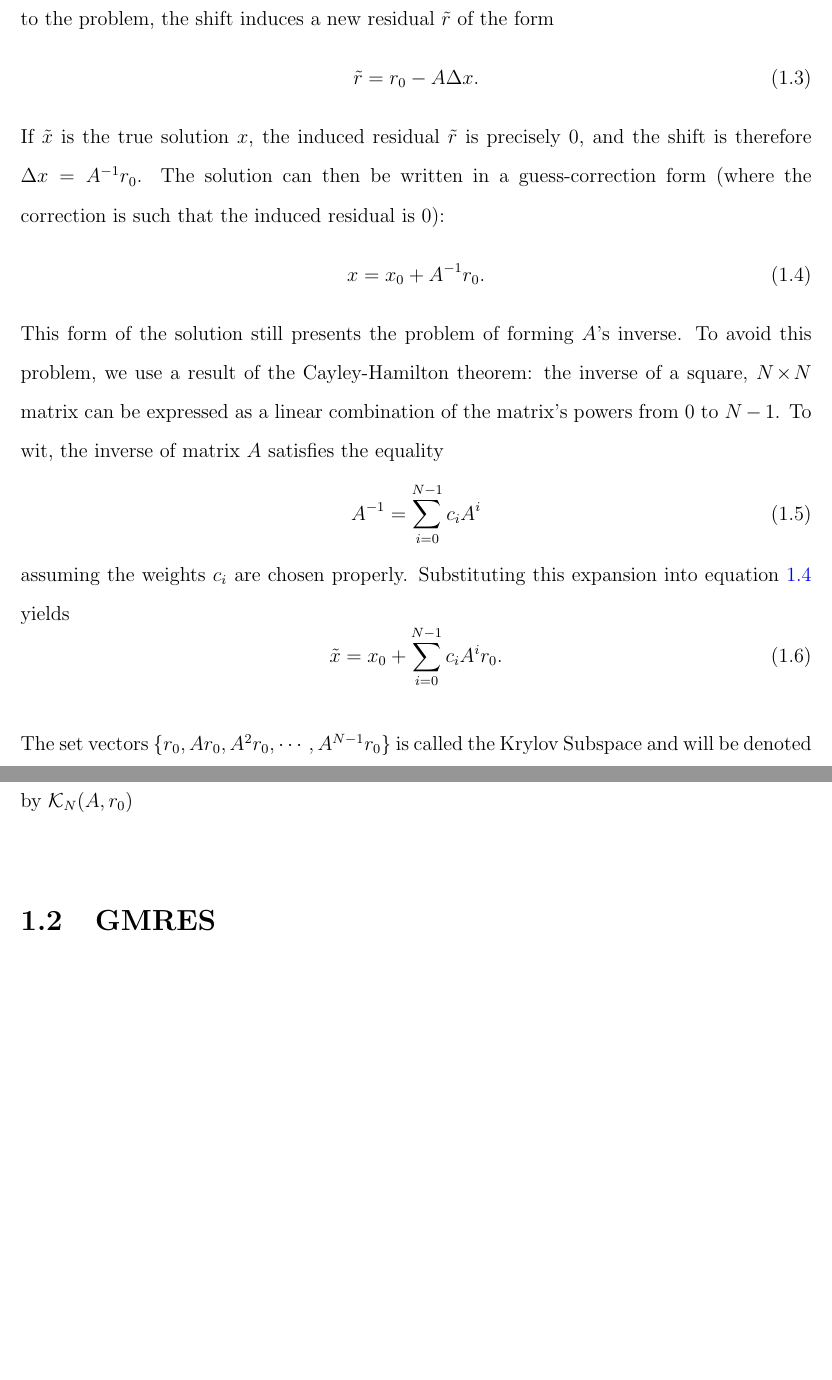
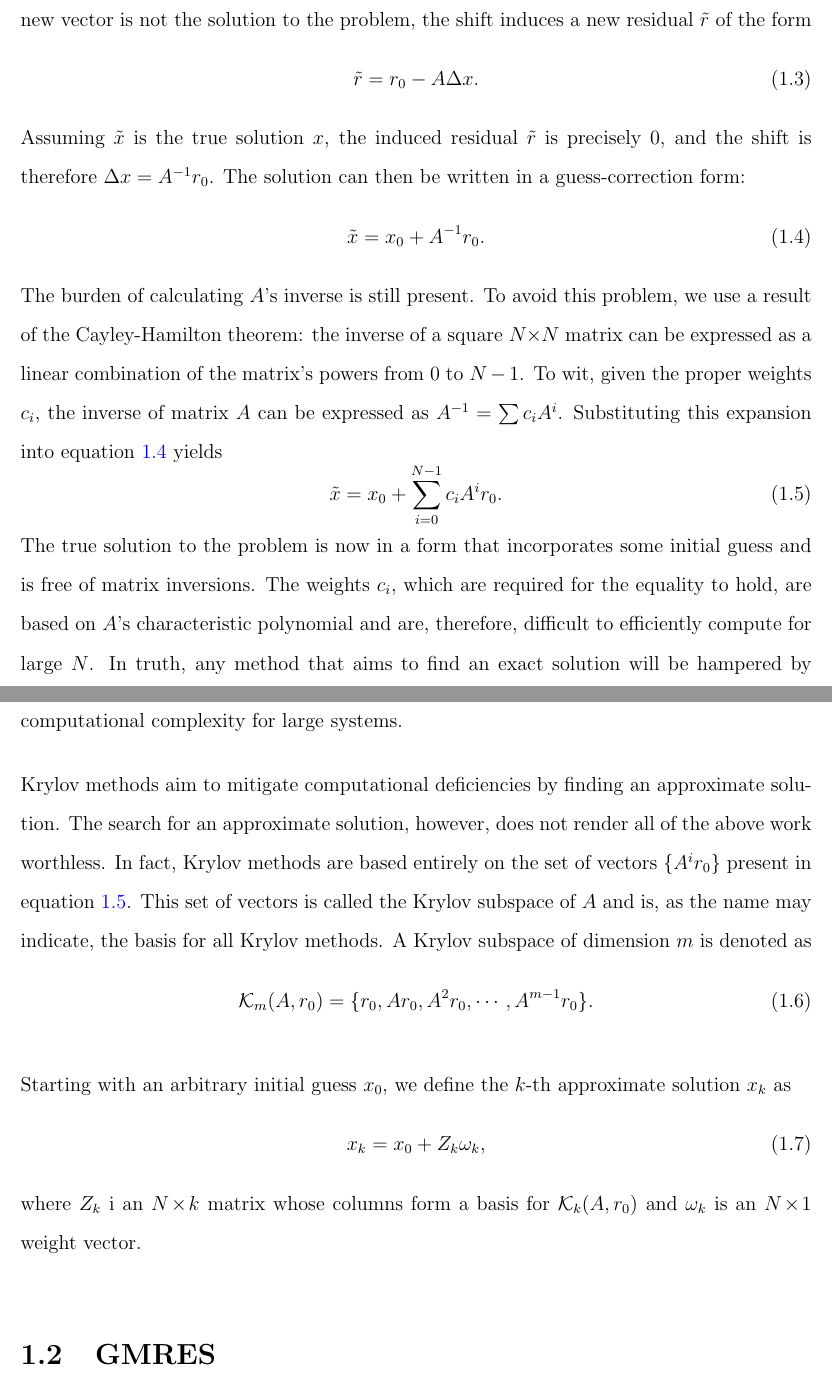
Before and after one commit to troyhaskin/Dissertation, a LaTeX thesis (Pieces/JFNK/JFNK.tex): two parts of pages 2 and 3 of 3, joined at a grey line, cut so that both start at the same text, the shorter picture padded with empty space. Compiled offline with pdfLaTeX.

Commit message:
Edit: More JFNK work

```diff
--- a/Pieces/JFNK/JFNK.tex
+++ b/Pieces/JFNK/JFNK.tex
@@ -43,7 +43,7 @@
 \DeclareMathOperator {\Span}{Span}
 
 \setstretch{1.60}
-\setlength{\parskip}{20pt}
+\setlength{\parskip}{15pt}
 
 \showthe\parskip
 
@@ -80,27 +87,41 @@ If the new vector is not the solution to the problem, the shift induces a new re
     \tilde{r} = r_0  - A \dx.
     \label{Eqn:ResidualUpdateForm}
 \end{equation}
-If $\tilde{x}$ is the true solution $x$, the induced residual $\tilde{r}$ is precisely $0$, and the shift is therefore $\dx = A^{-1}r_0$.
-The solution can then be written in a guess-correction form (where the correction is such that the induced residual is $0$):
+Assuming $\tilde{x}$ is the true solution $x$, the induced residual $\tilde{r}$ is precisely $0$, and the shift is therefore $\dx = A^{-1}r_0$.
+The solution can then be written in a guess-correction form:
 \begin{equation}
-     x = x_0 + A^{-1}r_0.
+    \tilde{x} = x_0 + A^{-1}r_0.
     \label{Eqn:SolutionResidualForm}
 \end{equation}
-This form of the solution still presents the problem of forming $A$'s inverse.
-To avoid this problem, we use a result of the Cayley-Hamilton theorem: the inverse of a square, $N \by N$ matrix can be expressed as a linear combination of the matrix's powers from $0$ to $N-1$.
-To wit, the inverse of matrix $A$ satisfies the equality
-\begin{equation}
-    A^{-1} = \sum_{i = 0}^{N-1} c_i A^i
-\end{equation}
-assuming the weights $c_i$ are chosen properly.
+The burden of calculating $A$'s inverse is still present.
+To avoid this problem, we use a result of the Cayley-Hamilton theorem: the inverse of a square $N \by N$ matrix can be expressed as a linear combination of the matrix's powers from $0$ to $N-1$.
+To wit, given the proper weights $c_i$, the inverse of matrix $A$ can be expressed as $A^{-1} = \sum c_i A^i$.
 Substituting this expansion into \cref{Eqn:SolutionResidualForm} yields
 \begin{equation}
     \tilde{x} = x_0 + \sum_{i = 0}^{N-1} c_i A^i r_0.
+    \label{Eqn:ExactKrylovSolution}
+\end{equation}
+The true solution to the problem is now in a form that incorporates some initial guess and is free of matrix inversions.
+The weights $c_i$, which are required for the equality to hold, are based on $A$'s characteristic polynomial and are, therefore, difficult to efficiently compute for large $N$.
+In truth, any method that aims to find an exact solution will be hampered by computational complexity for large systems.
+
+
+Krylov methods aim to mitigate computational deficiencies by finding an approximate solution.
+The search for an approximate solution, however, does not render all of the above work worthless.
+In fact, Krylov methods are based entirely on the set of vectors $\{A^i r_0\}$ present in \cref{Eqn:ExactKrylovSolution}.
+This set of vectors is called the Krylov subspace of $A$ and is, as the name may indicate, the basis for all Krylov methods.
+A Krylov subspace of dimension $m$ is denoted as
+\begin{equation}
+    \mathcal{K}_m(A,r_0) = \{r_0 , A r_0 , A^2 r_0,\cdots,A^{m-1} r_0\}.
 \end{equation}
 
 
+Starting with an arbitrary initial guess $x_0$, we define the $k$-th approximate solution $x_k$ as
+\begin{equation}
+    x_k = x_0 + Z_k \omega_k,
+\end{equation}
+where $Z_k$ i an $N \by k$ matrix whose columns form a basis for $\mathcal{K}_k(A,r_0)$ and $\omega_k$ is an $N \by 1$ weight vector.
 
-The set vectors $\{r_0 , A r_0 ,A^2 r_0, \cdots ,A^{N-1} r_0\}$ is called the Krylov Subspace and will be denoted by $\mathcal{K}_N(A,r_0)$
 
 
 \section{GMRES}
```
Also changed, not shown: Pieces/JFNK/JFNK.pdf, Pieces/JFNK/JFNK.tex (11 more changed lines).
